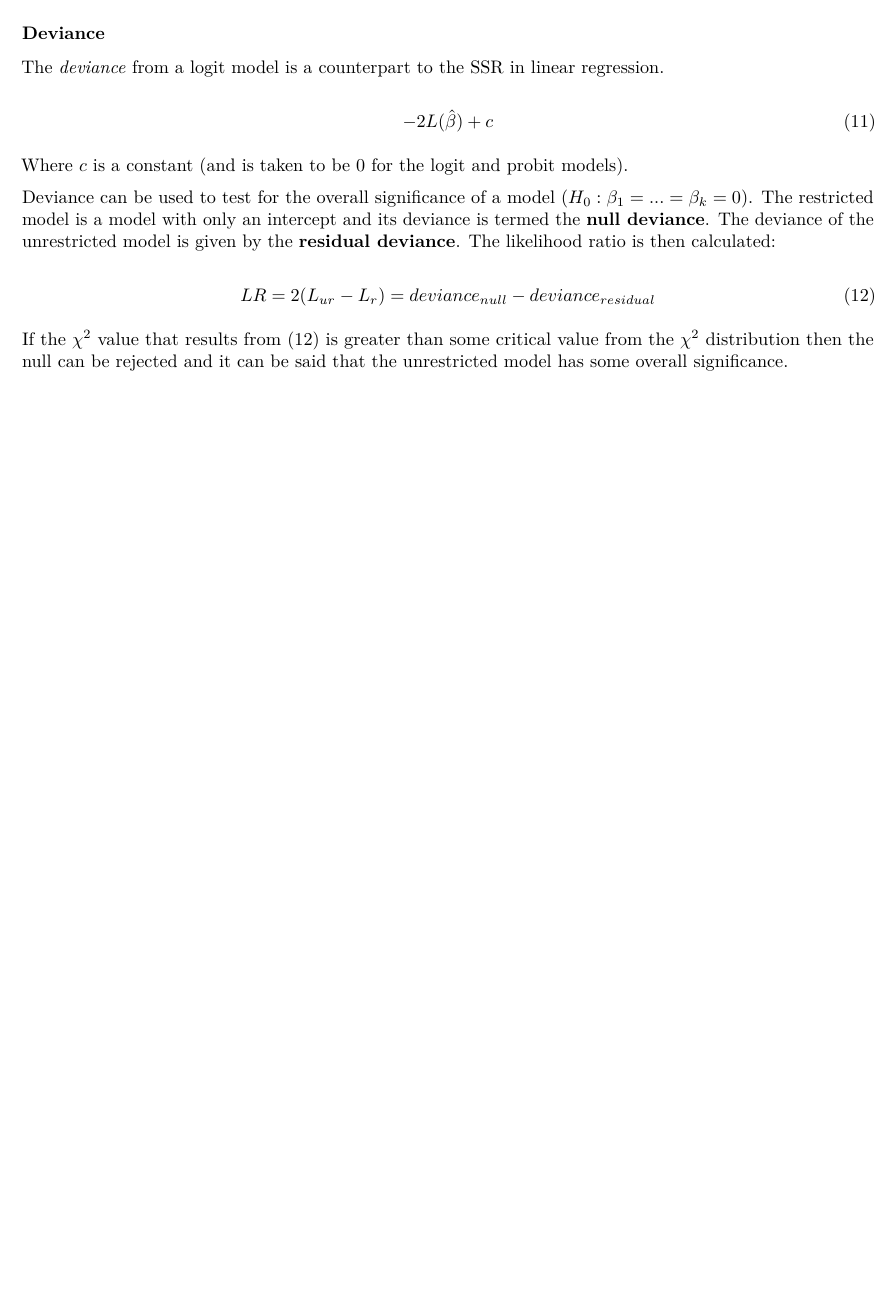
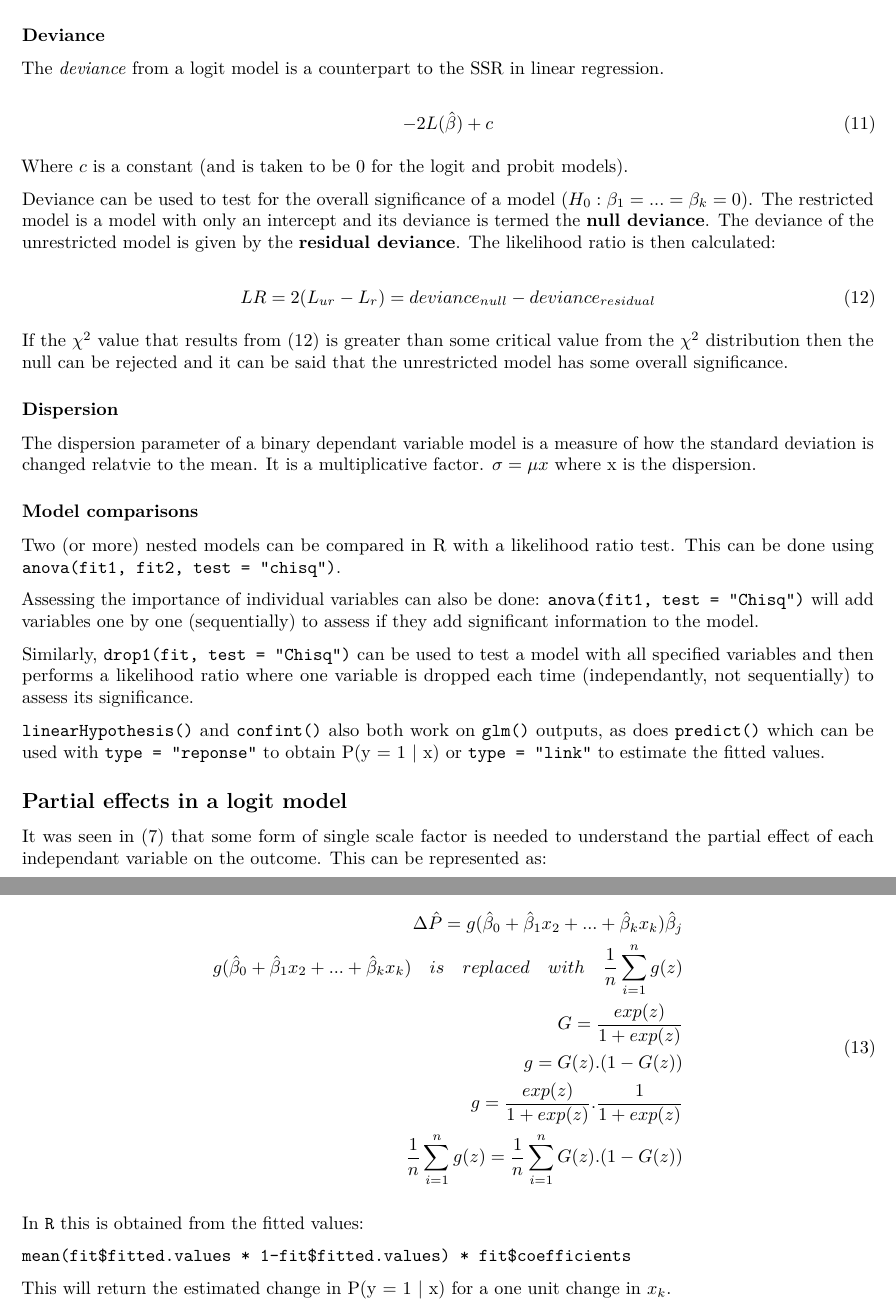
Before and after one commit to Jim89/icl, an R Markdown document (stats_and_econ/notes/L0010.Rmd): part of page 4 of 4 before the commit and two parts of pages 4 and 5 of 5 after it, the two joined at a grey line, cut so that both start at the same text, the shorter picture padded with empty space. Rendered offline with R 4.5, knitr and Pandoc, then LaTeX, with nearby package versions.

Commit message:
Add detail for practical considerations of logit model in R

````diff
--- a/stats_and_econ/notes/L0010.Rmd
+++ b/stats_and_econ/notes/L0010.Rmd
@@ -178,3 +180,40 @@ LR = 2(L_{ur} - L_r) = deviance_{null} - deviance_{residual}
 \end{equation}
 
 If the $\chi^2$ value that results from \eqref{eq:signif} is greater than some critical value from the $\chi^2$ distribution then the null can be rejected and it can be said that the unrestricted model has some overall significance.
+
+### Dispersion
+
+The dispersion parameter of a binary dependant variable model is a measure of how the standard deviation is changed relatvie to the mean. It is a multiplicative factor. $\sigma = \mu x$ where x is the dispersion.
+
+### Model comparisons
+
+Two (or more) nested models can be compared in R with a likelihood ratio test. This can be done using `anova(fit1, fit2, test = "chisq")`.
+
+Assessing the importance of individual variables can also be done: `anova(fit1, test = "Chisq")` will add variables one by one (sequentially) to assess if they add significant information to the model.
+
+Similarly, `drop1(fit, test = "Chisq")` can be used to test a model with all specified variables and then performs a likelihood ratio where one variable is dropped each time (independantly, not sequentially) to assess its significance.
+
+`linearHypothesis()` and `confint()` also both work on `glm()` outputs, as does `predict()` which can be used with `type = "reponse"` to obtain P(y = 1 | x) or `type = "link"` to estimate the fitted values.
+
+## Partial effects in a logit model
+
+It was seen in \eqref{eq:effect} that some form of single scale factor is needed to understand the partial effect of each independant variable on the outcome. This can be represented as:
+
+\begin{equation}
+\begin{split}
+\Delta\hat{P} = g(\hat\beta_0 + \hat\beta_1x_2 + ... + \hat\beta_kx_k)\hat\beta_j \\
+g(\hat\beta_0 + \hat\beta_1x_2 + ... + \hat\beta_kx_k) \quad is \quad replaced \quad with \quad \frac{1}{n}\sum_{i=1}^ng(z) \\
+G = \dfrac{exp(z)}{1+exp(z)} \\
+g = G(z).(1-G(z)) \\
+g = \dfrac{exp(z)}{1+exp(z)}.\dfrac{1}{1+exp(z)} \\
+\frac{1}{n}\sum_{i=1}^ng(z) = \frac{1}{n}\sum_{i=1}^nG(z).(1-G(z))
+\end{split}
+\end{equation}
+
+In `R` this is obtained from the fitted values:
+
+```
+mean(fit$fitted.values * 1-fit$fitted.values) * fit$coefficients
+```
+
+This will return the estimated change in P(y = 1 | x) for a one unit change in $x_k$.
````
Also changed, not shown: stats_and_econ/notes/L0010.Rmd (2 more changed lines).
